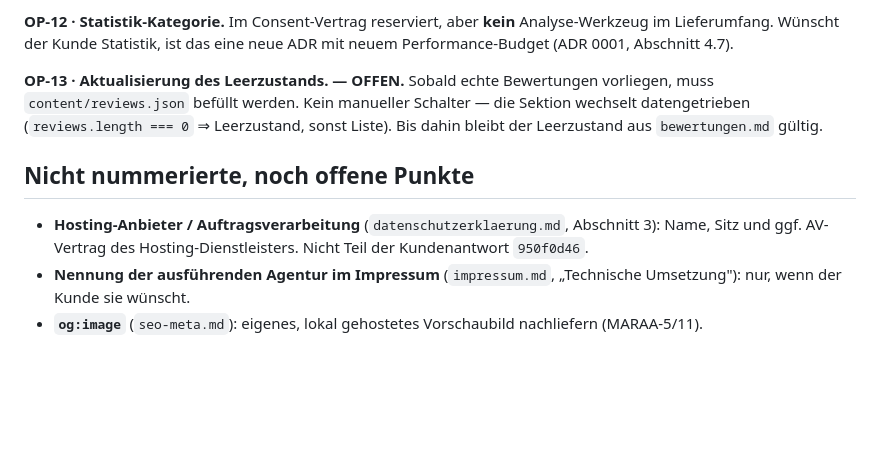
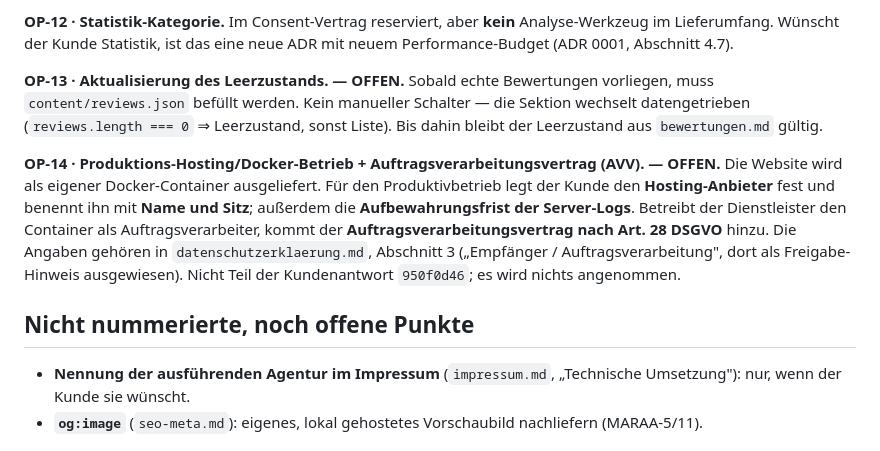
Before and after one commit to marexxxxxxx/ivo-mertsch, a Markdown page: content/offene-kundenpunkte.md, the part around the change. Rendered like a GitHub page; blank space fills up the shorter version.

```diff
--- a/content/offene-kundenpunkte.md
+++ b/content/offene-kundenpunkte.md
@@ -91,11 +91,18 @@ vorliegen, muss `content/reviews.json` befüllt werden. Kein manueller Schalter
 die Sektion wechselt datengetrieben (`reviews.length === 0` ⇒ Leerzustand, sonst
 Liste). Bis dahin bleibt der Leerzustand aus `bewertungen.md` gültig.
 
+**OP-14 · Produktions-Hosting/Docker-Betrieb + Auftragsverarbeitungsvertrag (AVV). — OFFEN.**
+Die Website wird als eigener Docker-Container ausgeliefert. Für den
+Produktivbetrieb legt der Kunde den **Hosting-Anbieter** fest und benennt ihn mit
+**Name und Sitz**; außerdem die **Aufbewahrungsfrist der Server-Logs**. Betreibt der
+Dienstleister den Container als Auftragsverarbeiter, kommt der
+**Auftragsverarbeitungsvertrag nach Art. 28 DSGVO** hinzu. Die Angaben gehören in
+`datenschutzerklaerung.md`, Abschnitt 3 („Empfänger / Auftragsverarbeitung", dort
+als Freigabe-Hinweis ausgewiesen). Nicht Teil der Kundenantwort `950f0d46`; es
+wird nichts angenommen.
+
 ## Nicht nummerierte, noch offene Punkte
 
-- **Hosting-Anbieter / Auftragsverarbeitung** (`datenschutzerklaerung.md`,
-  Abschnitt 3): Name, Sitz und ggf. AV-Vertrag des Hosting-Dienstleisters. Nicht
-  Teil der Kundenantwort `950f0d46`.
 - **Nennung der ausführenden Agentur im Impressum** (`impressum.md`, „Technische
   Umsetzung"): nur, wenn der Kunde sie wünscht.
 - **`og:image`** (`seo-meta.md`): eigenes, lokal gehostetes Vorschaubild
```
Also changed, not shown: content/README.md (+5 -1 lines), content/datenschutzerklaerung.md (+15 -8 lines).
